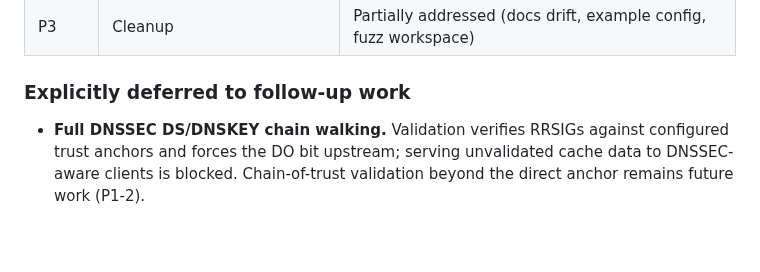
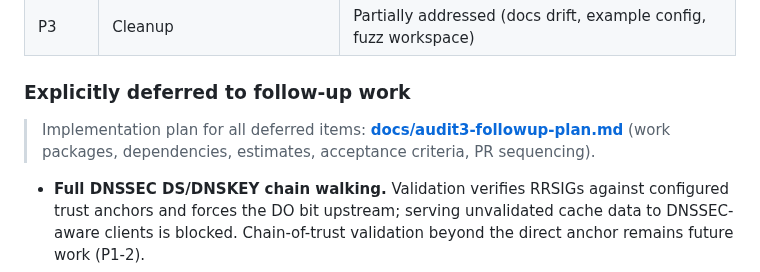
Before and after one commit to kubaeror/sito-dns, a Markdown page: docs/audit3.md, the part around the change. Drawn GitHub-style; blank space fills up the shorter version.

```diff
--- a/docs/audit3.md
+++ b/docs/audit3.md
@@ -307,6 +307,9 @@ ignoring the configured `dns.bind`.
 
 ### Explicitly deferred to follow-up work
 
+> Implementation plan for all deferred items: **[docs/audit3-followup-plan.md](audit3-followup-plan.md)**
+> (work packages, dependencies, estimates, acceptance criteria, PR sequencing).
+
 - **Full DNSSEC DS/DNSKEY chain walking.** Validation verifies RRSIGs against
   configured trust anchors and forces the DO bit upstream; serving unvalidated
   cache data to DNSSEC-aware clients is blocked. Chain-of-trust validation
```
Also changed, not shown: docs/audit3-followup-plan.md (added, +487 -0 lines).
